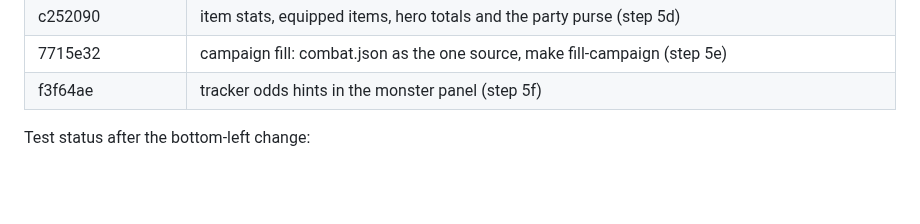
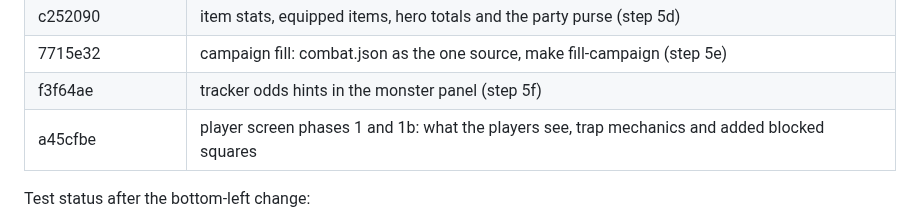
Before and after one commit to Ko-stant/dungeon-campaign-engine, a Markdown page: docs/UPGRADE_AND_PIVOT_TODO.md, the part around one of its changes. Rendered like a GitHub page; blank space fills up the shorter version.

Commit message:
Docs: record the player screen groundwork commit
Co-Authored-By: Claude Opus 5.5 <noreply@anthropic.com>

```diff
--- a/docs/UPGRADE_AND_PIVOT_TODO.md
+++ b/docs/UPGRADE_AND_PIVOT_TODO.md
@@ -89,6 +89,7 @@ Commits (oldest first):
 | c252090 | item stats, equipped items, hero totals and the party purse (step 5d) |
 | 7715e32 | campaign fill: combat.json as the one source, make fill-campaign (step 5e) |
 | f3f64ae | tracker odds hints in the monster panel (step 5f) |
+| a45cfbe | player screen phases 1 and 1b: what the players see, trap mechanics and added blocked squares |
 
 Test status after the bottom-left change:
 - `make test`: 102 Go tests, 0 failures (DB tests skip without a URL).
```
Also changed, not shown: other parts of docs/UPGRADE_AND_PIVOT_TODO.md (+1 -1 lines).
